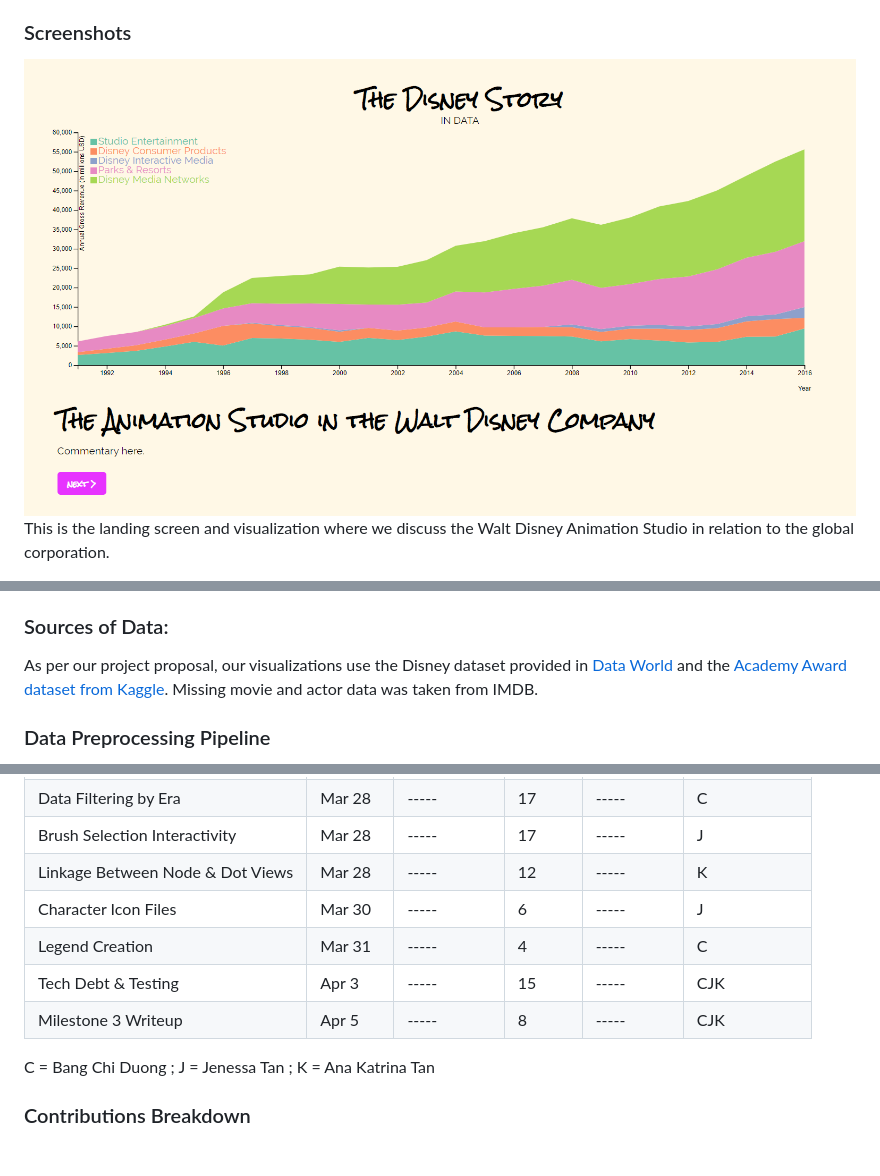
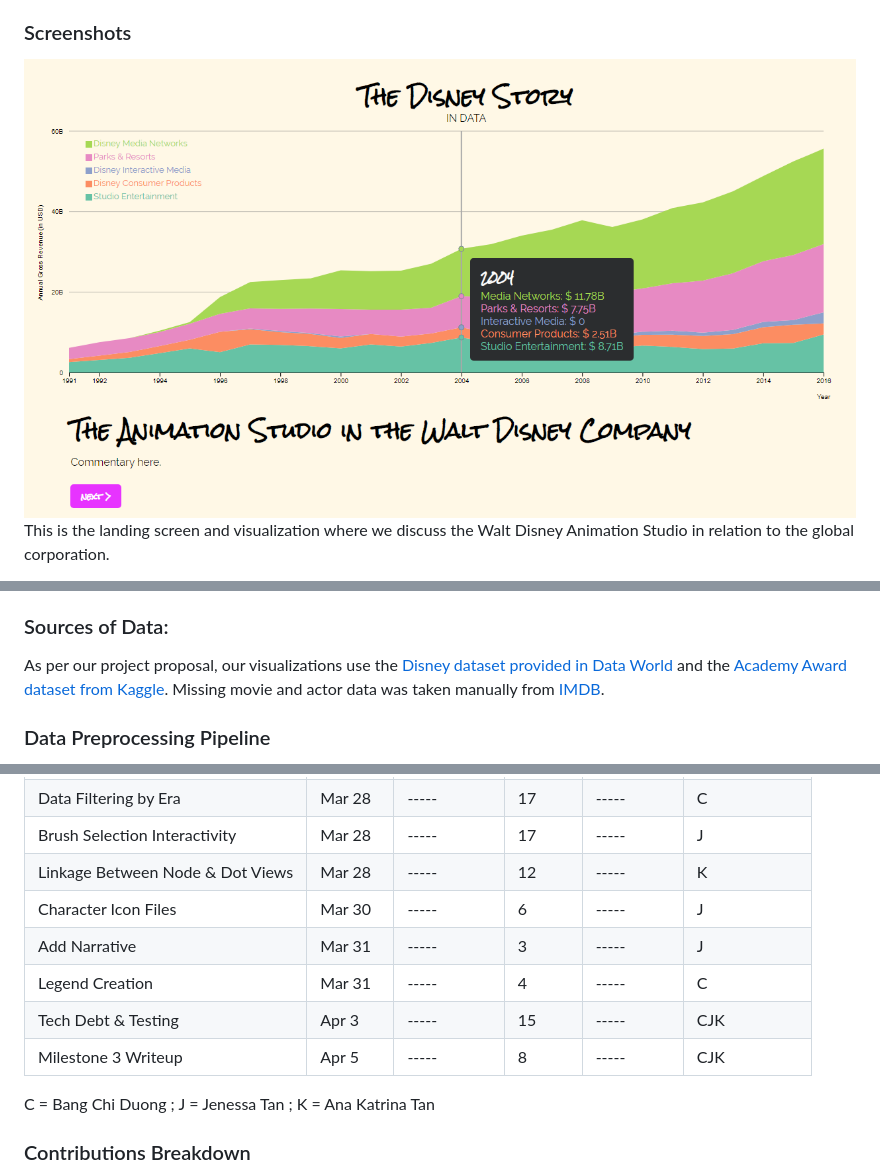
Before and after one commit to jenessatan/disney-story, a Markdown page: README.md, 3 parts joined by grey strips. GitHub-like rendering; pictures changed too: images/screenshots/area.png; blank space fills up the shorter version.

Commit message:
change screenshot image

```diff
--- a/README.md
+++ b/README.md
@@ -22,7 +22,7 @@ This is the landing screen and visualization where we discuss the Walt Disney An
 This is the exploratory view where users can view different eras and look at voice actors and movie data.
 
 ### Sources of Data:
-As per our project proposal, our visualizations use the Disney dataset provided in [Data World](https://data.world/dot2/disney-character-data-set-project/workspace/project-summary?agentid=kgarrett&datasetid=disney-character-success-00-16) and the [Academy Award dataset from Kaggle](https://www.kaggle.com/theacademy/academy-awards). Missing movie and actor data was taken from IMDB.
+As per our project proposal, our visualizations use the [Disney dataset provided in Data World](https://data.world/dot2/disney-character-data-set-project/workspace/project-summary?agentid=kgarrett&datasetid=disney-character-success-00-16) and the [Academy Award dataset from Kaggle](https://www.kaggle.com/theacademy/academy-awards). Missing movie and actor data was taken manually from [IMDB](https://www.imdb.com/).
 
 ### Data Preprocessing Pipeline
 There were slight inconsistencies between the Disney datasets in the Data World workspace. Therefore, most of our data preprocessing involved rectifying those inconsistencies. This includes:
@@ -67,9 +67,11 @@ Some preprocessing steps were done manually in Excel, and some were done automat
 |Brush Selection Interactivity|Mar 28| -----|17|-----|J|
 |Linkage Between Node & Dot Views|Mar 28|-----|12|-----|K|
 |Character Icon Files| Mar 30| -----| 6| -----|J|
+|Add Narrative | Mar 31| -----| 3| ----- | J|
 |Legend Creation|Mar 31| -----| 4| -----|C|
 |Tech Debt & Testing | Apr 3 | ----- | 15 | ----- | CJK|
 |Milestone 3 Writeup | Apr 5 | ----- | 8 | ----- | CJK |
+
 C = Bang Chi Duong ; J = Jenessa Tan ; K = Ana Katrina Tan
 
 ###  Contributions Breakdown
```
Also changed, not shown: other parts of README.md (+4 -0 lines).
